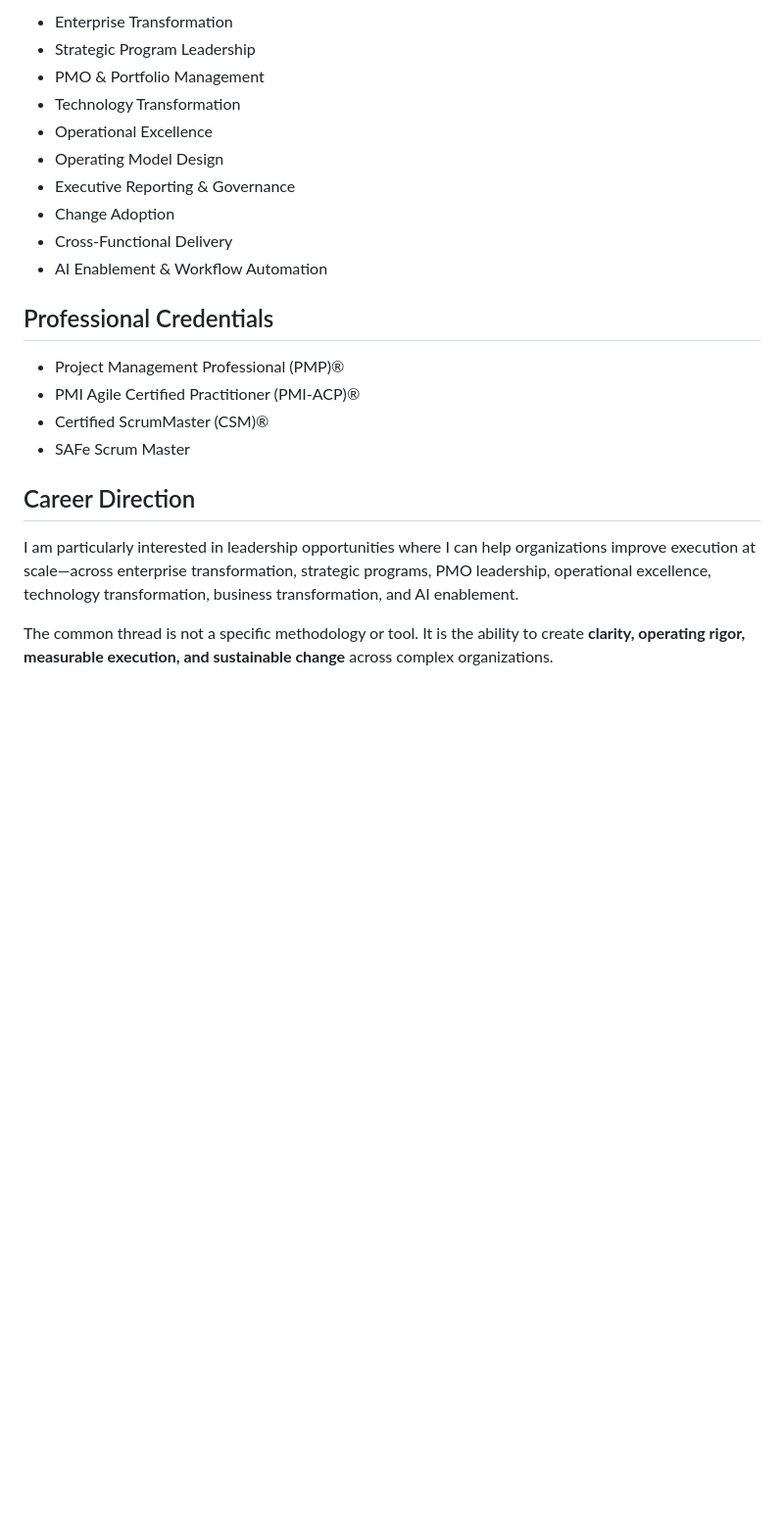
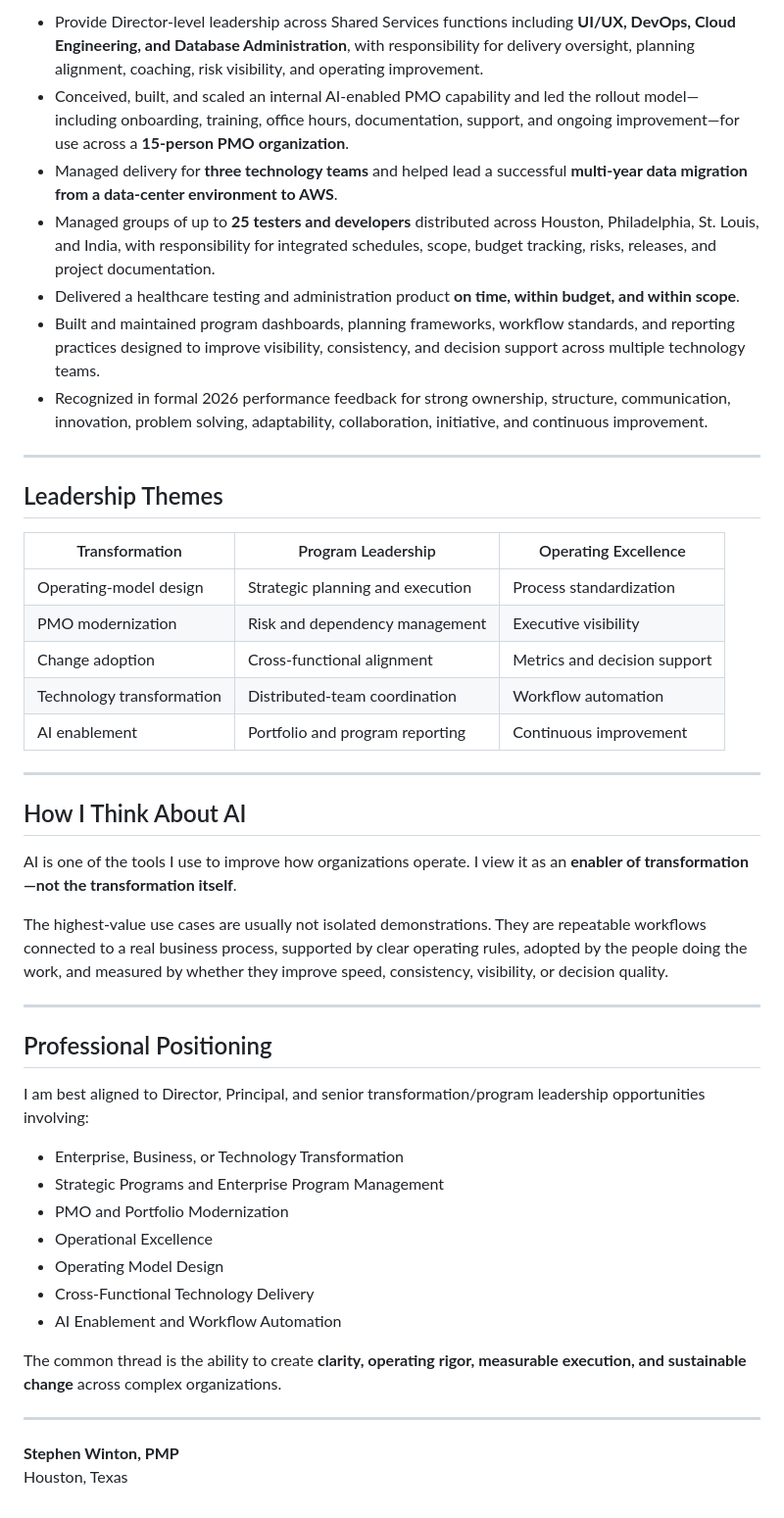
Before and after one commit to StephenWinton/stephen-winton-portfolio, a Markdown page: about/leadership-profile.md, the part around one of its changes. Shown at 98% size. Drawn GitHub-style; blank space fills up the shorter version.

Commit message:
Strengthen executive leadership profile with defensible proof points

```diff
--- a/about/leadership-profile.md
+++ b/about/leadership-profile.md
@@ -36,24 +36,49 @@ I have hands-on experience applying AI and automation to planning, reporting, wo
 
-- Enterprise Transformation
-- Strategic Program Leadership
-- PMO & Portfolio Management
-- Technology Transformation
+- Provide Director-level leadership across Shared Services functions including **UI/UX, DevOps, Cloud Engineering, and Database Administration**, with responsibility for delivery oversight, planning alignment, coaching, risk visibility, and operating improvement.
+- Conceived, built, and scaled an internal AI-enabled PMO capability and led the rollout model—including onboarding, training, office hours, documentation, support, and ongoing improvement—for use across a **15-person PMO organization**.
+- Managed delivery for **three technology teams** and helped lead a successful **multi-year data migration from a data-center environment to AWS**.
+- Managed groups of up to **25 testers and developers** distributed across Houston, Philadelphia, St. Louis, and India, with responsibility for integrated schedules, scope, budget tracking, risks, releases, and project documentation.
+- Delivered a healthcare testing and administration product **on time, within budget, and within scope**.
+- Built and maintained program dashboards, planning frameworks, workflow standards, and reporting practices designed to improve visibility, consistency, and decision support across multiple technology teams.
+- Recognized in formal 2026 performance feedback for strong ownership, structure, communication, innovation, problem solving, adaptability, collaboration, initiative, and continuous improvement.
+
+---
+
+## Leadership Themes
+
+| Transformation | Program Leadership | Operating Excellence |
+|---|---|---|
+| Operating-model design | Strategic planning and execution | Process standardization |
+| PMO modernization | Risk and dependency management | Executive visibility |
+| Change adoption | Cross-functional alignment | Metrics and decision support |
+| Technology transformation | Distributed-team coordination | Workflow automation |
+| AI enablement | Portfolio and program reporting | Continuous improvement |
+
+---
+
+## How I Think About AI
+
+AI is one of the tools I use to improve how organizations operate. I view it as an **enabler of transformation—not the transformation itself**.
+
+The highest-value use cases are usually not isolated demonstrations. They are repeatable workflows connected to a real business process, supported by clear operating rules, adopted by the people doing the work, and measured by whether they improve speed, consistency, visibility, or decision quality.
+
+---
+
+## Professional Positioning
+
+I am best aligned to Director, Principal, and senior transformation/program leadership opportunities involving:
+
+- Enterprise, Business, or Technology Transformation
+- Strategic Programs and Enterprise Program Management
+- PMO and Portfolio Modernization
 - Operational Excellence
 - Operating Model Design
-- Executive Reporting & Governance
-- Change Adoption
-- Cross-Functional Delivery
-- AI Enablement & Workflow Automation
+- Cross-Functional Technology Delivery
+- AI Enablement and Workflow Automation
 
-## Professional Credentials
+The common thread is the ability to create **clarity, operating rigor, measurable execution, and sustainable change** across complex organizations.
 
-- Project Management Professional (PMP)®
-- PMI Agile Certified Practitioner (PMI-ACP)®
-- Certified ScrumMaster (CSM)®
-- SAFe Scrum Master
+---
 
-## Career Direction
-
-I am particularly interested in leadership opportunities where I can help organizations improve execution at scale—across enterprise transformation, strategic programs, PMO leadership, operational excellence, technology transformation, business transformation, and AI enablement.
-
-The common thread is not a specific methodology or tool. It is the ability to create **clarity, operating rigor, measurable execution, and sustainable change** across complex organizations.
+**Stephen Winton, PMP**
+Houston, Texas
```
Also changed, not shown: other parts of about/leadership-profile.md (+22 -22 lines).
